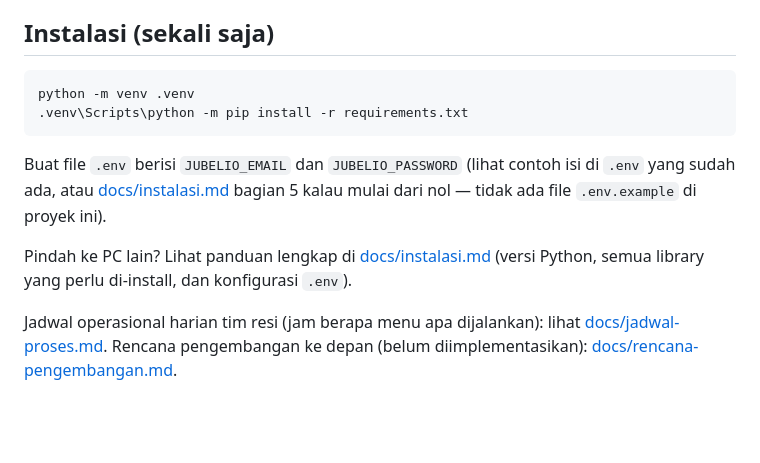
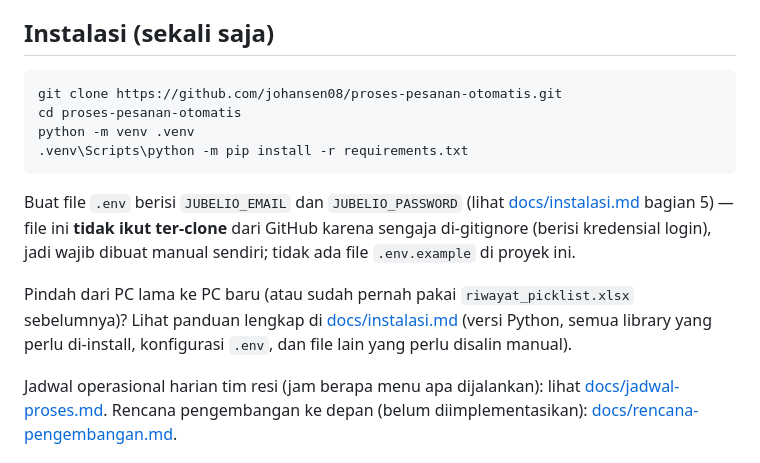
Before and after one commit to johansen08/proses-pesanan-otomatis, a Markdown page: README.md, the part around the change. GitHub-like rendering; blank space fills up the shorter version.

Commit message:
Tambah langkah git clone & luruskan catatan .env di README
.env sengaja di-gitignore jadi tidak ikut ter-clone dari GitHub;
sebelumnya README mengasumsikan file itu sudah ada di folder.

Co-Authored-By: Claude Sonnet 5 <noreply@anthropic.com>

````diff
--- a/README.md
+++ b/README.md
@@ -98,16 +98,20 @@ untuk aturan penamaan folder/file.
 ## Instalasi (sekali saja)
 
 ```bash
+git clone https://github.com/johansen08/proses-pesanan-otomatis.git
+cd proses-pesanan-otomatis
 python -m venv .venv
 .venv\Scripts\python -m pip install -r requirements.txt
 ```
 
-Buat file `.env` berisi `JUBELIO_EMAIL` dan `JUBELIO_PASSWORD` (lihat contoh isi di
-`.env` yang sudah ada, atau [docs/instalasi.md](docs/instalasi.md) bagian 5 kalau mulai dari nol —
-tidak ada file `.env.example` di proyek ini).
+Buat file `.env` berisi `JUBELIO_EMAIL` dan `JUBELIO_PASSWORD` (lihat
+[docs/instalasi.md](docs/instalasi.md) bagian 5) — file ini **tidak ikut ter-clone** dari
+GitHub karena sengaja di-gitignore (berisi kredensial login), jadi wajib dibuat manual
+sendiri; tidak ada file `.env.example` di proyek ini.
 
-Pindah ke PC lain? Lihat panduan lengkap di [docs/instalasi.md](docs/instalasi.md) (versi
-Python, semua library yang perlu di-install, dan konfigurasi `.env`).
+Pindah dari PC lama ke PC baru (atau sudah pernah pakai `riwayat_picklist.xlsx` sebelumnya)?
+Lihat panduan lengkap di [docs/instalasi.md](docs/instalasi.md) (versi Python, semua library
+yang perlu di-install, konfigurasi `.env`, dan file lain yang perlu disalin manual).
 
 Jadwal operasional harian tim resi (jam berapa menu apa dijalankan): lihat
 [docs/jadwal-proses.md](docs/jadwal-proses.md). Rencana pengembangan ke depan
````
